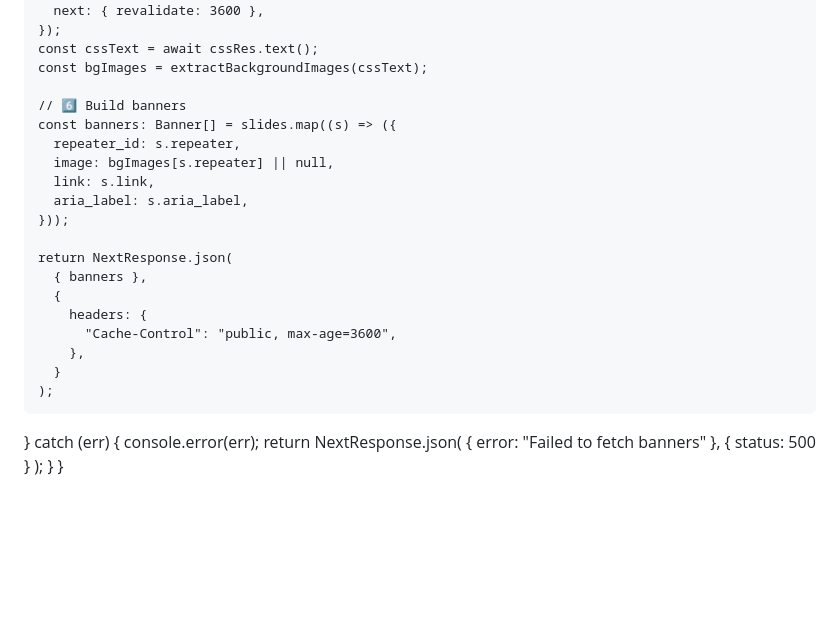
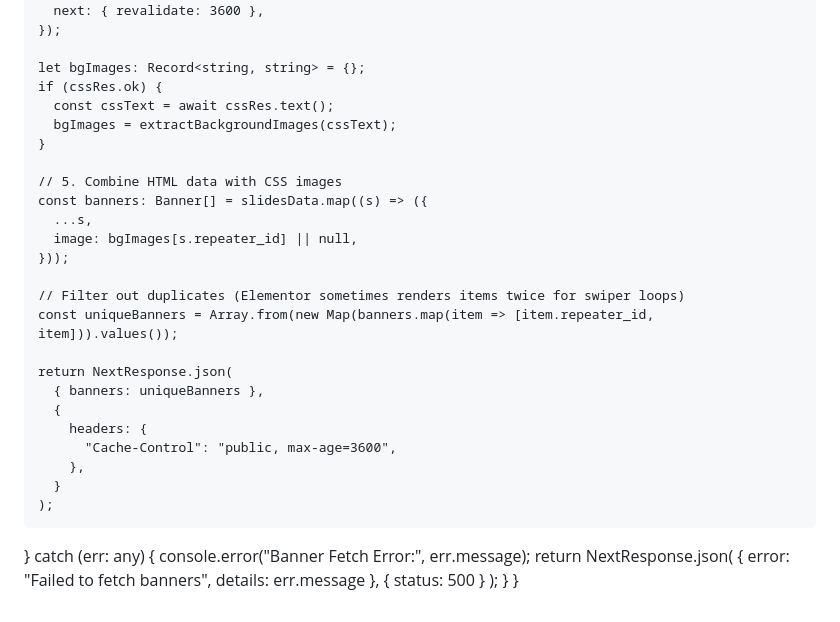
Before and after one commit to mayank-nebula/LG-Chatbot, a Markdown page: README.md, the part around one of its changes. GitHub-like rendering; blank space fills up the shorter version.

```diff
--- a/README.md
+++ b/README.md
@@ -122,29 +81,34 @@ export async function GET() {
     const cssRes = await fetch(CSS_URL, {
       next: { revalidate: 3600 },
     });
-    const cssText = await cssRes.text();
-    const bgImages = extractBackgroundImages(cssText);
 
-    // 6️⃣ Build banners
-    const banners: Banner[] = slides.map((s) => ({
-      repeater_id: s.repeater,
-      image: bgImages[s.repeater] || null,
-      link: s.link,
-      aria_label: s.aria_label,
+    let bgImages: Record<string, string> = {};
+    if (cssRes.ok) {
+      const cssText = await cssRes.text();
+      bgImages = extractBackgroundImages(cssText);
+    }
+
+    // 5. Combine HTML data with CSS images
+    const banners: Banner[] = slidesData.map((s) => ({
+      ...s,
+      image: bgImages[s.repeater_id] || null,
     }));
 
+    // Filter out duplicates (Elementor sometimes renders items twice for swiper loops)
+    const uniqueBanners = Array.from(new Map(banners.map(item => [item.repeater_id, item])).values());
+
     return NextResponse.json(
-      { banners },
+      { banners: uniqueBanners },
       {
         headers: {
           "Cache-Control": "public, max-age=3600",
         },
       }
     );
-  } catch (err) {
-    console.error(err);
+  } catch (err: any) {
+    console.error("Banner Fetch Error:", err.message);
     return NextResponse.json(
-      { error: "Failed to fetch banners" },
+      { error: "Failed to fetch banners", details: err.message },
       { status: 500 }
     );
   }
```
Also changed, not shown: other parts of README.md (+41 -82 lines).
